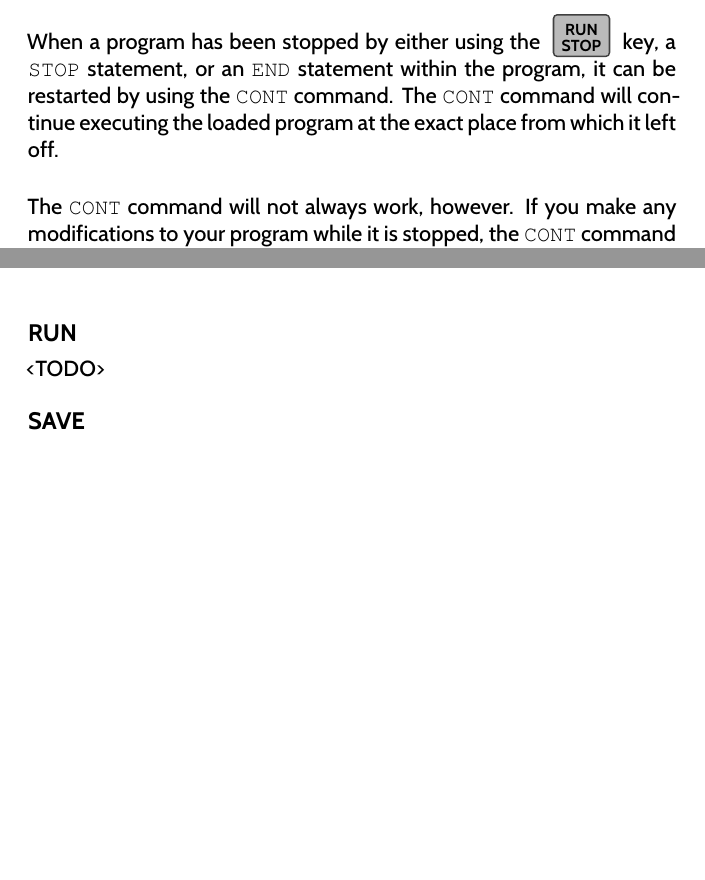
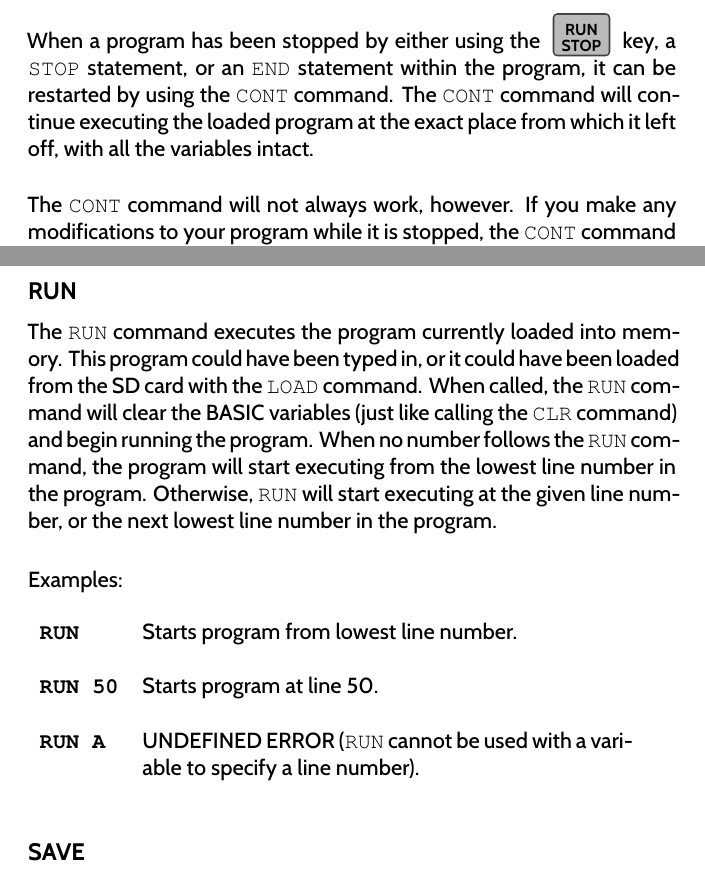
Before and after one commit to X16Community/x16-user-guide, a LaTeX document (manual.tex, which reads appendix/basic_commands.tex): two parts of pages 47 and 52 of 71 before the commit and two parts of pages 48 and 53 of 71 after it, joined at a grey line, cut so that both start at the same text, the shorter picture padded with empty space. Compiled offline with XeLaTeX.

Commit message:
Add docs for CLR, RUN, improve doc for CLS

```diff
--- a/appendix/basic_commands.tex
+++ b/appendix/basic_commands.tex
@@ -323,7 +346,7 @@ When a program has been stopped by either using the
 statement, or an {\ttfamily END} statement within the program, it can be
 restarted by using the {\ttfamily CONT} command.  The {\ttfamily CONT} command
 will continue executing the loaded program at the exact place from which it
-left off.\\
+left off, with all the variables intact.\\
 
 The {\ttfamily CONT} command will not always work, however.  If you make any
 modifications to your program while it is stopped, the {\ttfamily CONT} command
@@ -512,7 +535,27 @@ after a {\ttfamily RESET} by using the {\ttfamily OLD} command.\\
 
 \subsection{RUN}
 
-<TODO> % Make sure to mention how it calls `CLR`
+The {\ttfamily RUN} command executes the program currently loaded into memory.
+This program could have been typed in, or it could have been loaded from the SD
+card with the {\ttfamily LOAD} command.  When called, the {\ttfamily RUN}
+command will clear the BASIC variables (just like calling the {\ttfamily CLR}
+command) and begin running the program.  When no number follows the {\ttfamily
+RUN} command, the program will start executing from the lowest line number in
+the program.  Otherwise, {\ttfamily RUN} will start executing at the given line
+number, or the next lowest line number in the program.\\
+
+Examples:\\
+
+\begin{tabular}{l p{0.75\linewidth}}
+
+	{\ttfamily\bfseries RUN}&Starts program from lowest line number.\\\\
+
+	{\ttfamily\bfseries RUN 50}&Starts program at line 50.\\\\
+
+	{\ttfamily\bfseries RUN A}&UNDEFINED ERROR ({\ttfamily RUN} cannot be used
+	with a variable to specify a line number).\\\\
+
+\end{tabular}
 
 \subsection{SAVE}
 
```
Also changed, not shown: appendix/basic_commands.tex (35 more changed lines).
